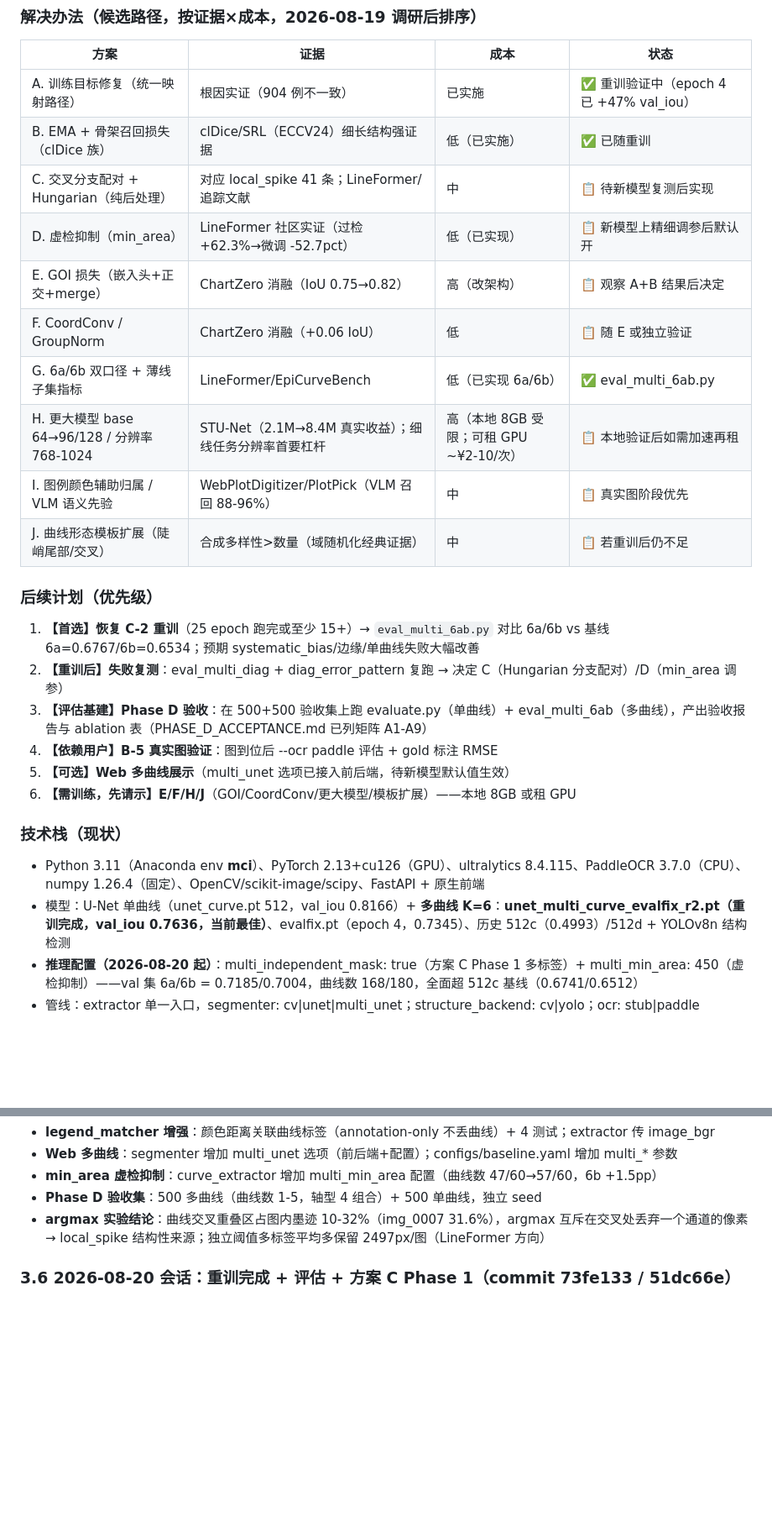
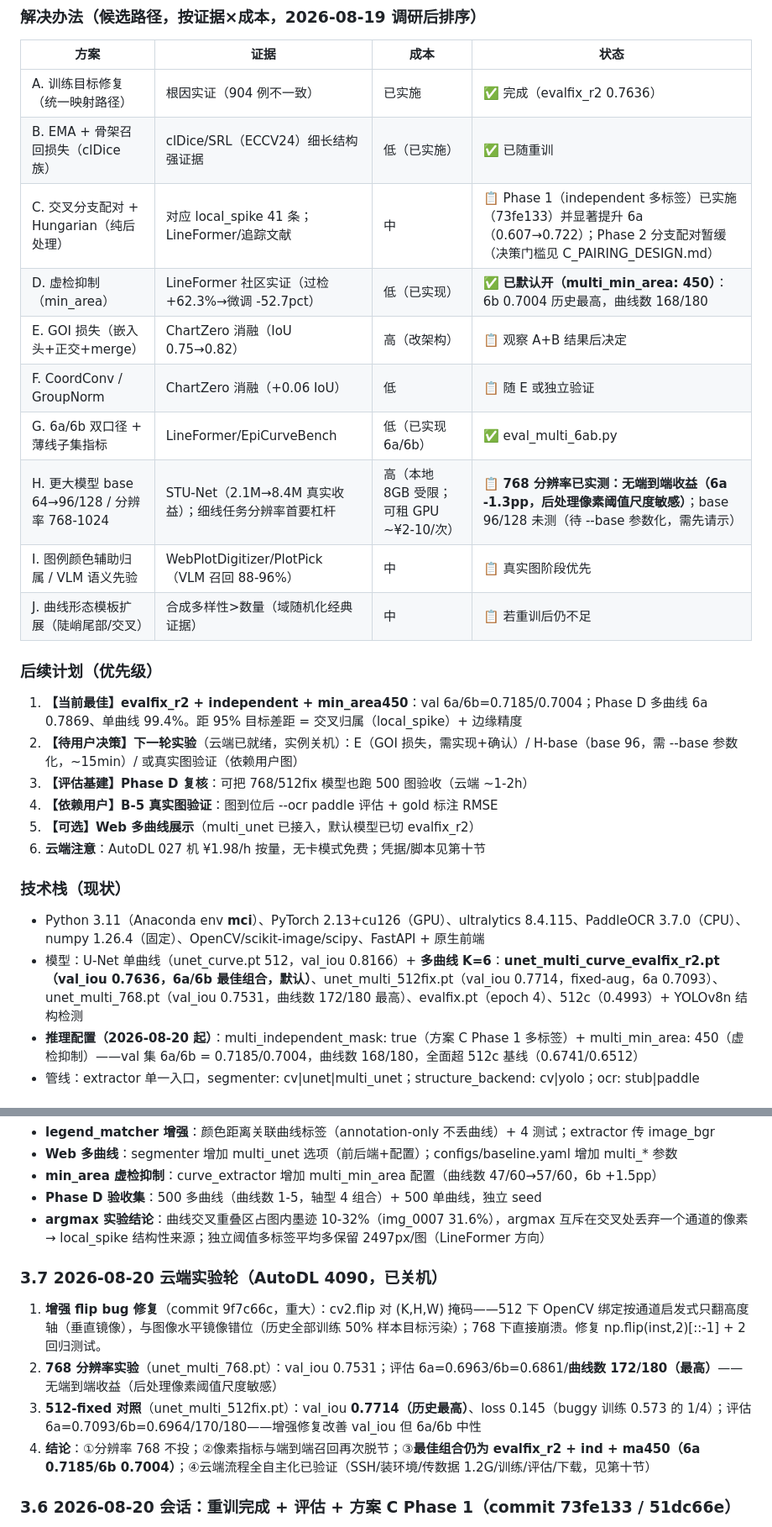
Before and after one commit to Yepeng06/materials-curve-extract, a Markdown page: NEXT_STEPS_PROMPT.md, 2 parts joined by grey strips. Shown at 84% size. Rendered like a GitHub page; blank space fills up the shorter version.

Commit message:
docs: handover v7 - cloud experiment round summary (aug flip fix, 768/512fix control, 3-model conclusions), updated status tables

```diff
--- a/NEXT_STEPS_PROMPT.md
+++ b/NEXT_STEPS_PROMPT.md
@@ -40,28 +42,28 @@
 ### 解决办法（候选路径，按证据×成本，2026-08-19 调研后排序）
 | 方案 | 证据 | 成本 | 状态 |
 |------|------|------|------|
-| A. 训练目标修复（统一映射路径） | 根因实证（904 例不一致） | 已实施 | ✅ 重训验证中（epoch 4 已 +47% val_iou） |
+| A. 训练目标修复（统一映射路径） | 根因实证（904 例不一致） | 已实施 | ✅ 完成（evalfix_r2 0.7636） |
 | B. EMA + 骨架召回损失（clDice 族） | clDice/SRL（ECCV24）细长结构强证据 | 低（已实施） | ✅ 已随重训 |
-| C. 交叉分支配对 + Hungarian（纯后处理） | 对应 local_spike 41 条；LineFormer/追踪文献 | 中 | 📋 待新模型复测后实现 |
-| D. 虚检抑制（min_area） | LineFormer 社区实证（过检 +62.3%→微调 -52.7pct） | 低（已实现） | 📋 新模型上精细调参后默认开 |
+| C. 交叉分支配对 + Hungarian（纯后处理） | 对应 local_spike 41 条；LineFormer/追踪文献 | 中 | 📋 Phase 1（independent 多标签）已实施（73fe133）并显著提升 6a（0.607→0.722）；Phase 2 分支配对暂缓（决策门槛见 C_PAIRING_DESIGN.md） |
+| D. 虚检抑制（min_area） | LineFormer 社区实证（过检 +62.3%→微调 -52.7pct） | 低（已实现） | ✅ **已默认开（multi_min_area: 450）**：6b 0.7004 历史最高，曲线数 168/180 |
 | E. GOI 损失（嵌入头+正交+merge） | ChartZero 消融（IoU 0.75→0.82） | 高（改架构） | 📋 观察 A+B 结果后决定 |
 | F. CoordConv / GroupNorm | ChartZero 消融（+0.06 IoU） | 低 | 📋 随 E 或独立验证 |
 | G. 6a/6b 双口径 + 薄线子集指标 | LineFormer/EpiCurveBench | 低（已实现 6a/6b） | ✅ eval_multi_6ab.py |
-| H. 更大模型 base 64→96/128 / 分辨率 768-1024 | STU-Net（2.1M→8.4M 真实收益）；细线任务分辨率首要杠杆 | 高（本地 8GB 受限；可租 GPU ~¥2-10/次） | 📋 本地验证后如需加速再租 |
+| H. 更大模型 base 64→96/128 / 分辨率 768-1024 | STU-Net（2.1M→8.4M 真实收益）；细线任务分辨率首要杠杆 | 高（本地 8GB 受限；可租 GPU ~¥2-10/次） | 📋 **768 分辨率已实测：无端到端收益（6a -1.3pp，后处理像素阈值尺度敏感）**；base 96/128 未测（待 --base 参数化，需先请示） |
 | I. 图例颜色辅助归属 / VLM 语义先验 | WebPlotDigitizer/PlotPick（VLM 召回 88-96%） | 中 | 📋 真实图阶段优先 |
 | J. 曲线形态模板扩展（陡峭尾部/交叉） | 合成多样性>数量（域随机化经典证据） | 中 | 📋 若重训后仍不足 |
 
 ### 后续计划（优先级）
-1. **【首选】恢复 C-2 重训**（25 epoch 跑完或至少 15+）→ `eval_multi_6ab.py` 对比 6a/6b vs 基线 6a=0.6767/6b=0.6534；预期 systematic_bias/边缘/单曲线失败大幅改善
-2. **【重训后】失败复测**：eval_multi_diag + diag_error_pattern 复跑 → 决定 C（Hungarian 分支配对）/D（min_area 调参）
-3. **【评估基建】Phase D 验收**：在 500+500 验收集上跑 evaluate.py（单曲线）+ eval_multi_6ab（多曲线），产出验收报告与 ablation 表（PHASE_D_ACCEPTANCE.md 已列矩阵 A1-A9）
+1. **【当前最佳】evalfix_r2 + independent + min_area450**：val 6a/6b=0.7185/0.7004；Phase D 多曲线 6a 0.7869、单曲线 99.4%。距 95% 目标差距 = 交叉归属（local_spike）+ 边缘精度
+2. **【待用户决策】下一轮实验**（云端已就绪，实例关机）：E（GOI 损失，需实现+确认）/ H-base（base 96，需 --base 参数化，~15min）/ 或真实图验证（依赖用户图）
+3. **【评估基建】Phase D 复核**：可把 768/512fix 模型也跑 500 图验收（云端 ~1-2h）
 4. **【依赖用户】B-5 真实图验证**：图到位后 --ocr paddle 评估 + gold 标注 RMSE
-5. **【可选】Web 多曲线展示**（multi_unet 选项已接入前后端，待新模型默认值生效）
-6. **【需训练，先请示】E/F/H/J**（GOI/CoordConv/更大模型/模板扩展）——本地 8GB 或租 GPU
+5. **【可选】Web 多曲线展示**（multi_unet 已接入，默认模型已切 evalfix_r2）
+6. **云端注意**：AutoDL 027 机 ¥1.98/h 按量，无卡模式免费；凭据/脚本见第十节
 
 ### 技术栈（现状）
 - Python 3.11（Anaconda env **mci**）、PyTorch 2.13+cu126（GPU）、ultralytics 8.4.115、PaddleOCR 3.7.0（CPU）、numpy 1.26.4（固定）、OpenCV/scikit-image/scipy、FastAPI + 原生前端
-- 模型：U-Net 单曲线（unet_curve.pt 512，val_iou 0.8166）+ **多曲线 K=6**：**unet_multi_curve_evalfix_r2.pt（重训完成，val_iou 0.7636，当前最佳）**、evalfix.pt（epoch 4，0.7345）、历史 512c（0.4993）/512d + YOLOv8n 结构检测
+- 模型：U-Net 单曲线（unet_curve.pt 512，val_iou 0.8166）+ **多曲线 K=6**：**unet_multi_curve_evalfix_r2.pt（val_iou 0.7636，6a/6b 最佳组合，默认）**、unet_multi_512fix.pt（val_iou 0.7714，fixed-aug，6a 0.7093）、unet_multi_768.pt（val_iou 0.7531，曲线数 172/180 最高）、evalfix.pt（epoch 4）、512c（0.4993）+ YOLOv8n 结构检测
 - **推理配置（2026-08-20 起）**：multi_independent_mask: true（方案 C Phase 1 多标签）+ multi_min_area: 450（虚检抑制）——val 集 6a/6b = 0.7185/0.7004，曲线数 168/180，全面超 512c 基线（0.6741/0.6512）
 - 管线：extractor 单一入口，segmenter: cv|unet|multi_unet；structure_backend: cv|yolo；ocr: stub|paddle
 
@@ -142,6 +144,13 @@
 - **Phase D 验收集**：500 多曲线（曲线数 1-5，轴型 4 组合）+ 500 单曲线，独立 seed
 - **argmax 实验结论**：曲线交叉重叠区占图内墨迹 10-32%（img_0007 31.6%），argmax 互斥在交叉处丢弃一个通道的像素 → local_spike 结构性来源；独立阈值多标签平均多保留 2497px/图（LineFormer 方向）
 
+### 3.7 2026-08-20 云端实验轮（AutoDL 4090，已关机）
+
+1. **增强 flip bug 修复**（commit 9f7c66c，重大）：cv2.flip 对 (K,H,W) 掩码——512 下 OpenCV 绑定按通道启发式只翻高度轴（垂直镜像），与图像水平镜像错位（历史全部训练 50% 样本目标污染）；768 下直接崩溃。修复 np.flip(inst,2)[::-1] + 2 回归测试。
+2. **768 分辨率实验**（unet_multi_768.pt）：val_iou 0.7531；评估 6a=0.6963/6b=0.6861/**曲线数 172/180（最高）**——无端到端收益（后处理像素阈值尺度敏感）
+3. **512-fixed 对照**（unet_multi_512fix.pt）：val_iou **0.7714（历史最高）**、loss 0.145（buggy 训练 0.573 的 1/4）；评估 6a=0.7093/6b=0.6964/170/180——增强修复改善 val_iou 但 6a/6b 中性
+4. **结论**：①分辨率 768 不投；②像素指标与端到端召回再次脱节；③**最佳组合仍为 evalfix_r2 + ind + ma450（6a 0.7185/6b 0.7004）**；④云端流程全自主化已验证（SSH/装环境/传数据 1.2G/训练/评估/下载，见第十节）
+
 ### 3.6 2026-08-20 会话：重训完成 + 评估 + 方案 C Phase 1（commit 73fe133 / 51dc66e）
 
 1. **重训完成**：evalfix.pt（epoch 4）续跑 21 epoch（共 25）→ **evalfix_r2.pt，val_iou 0.7636**
```
Also changed, not shown: other parts of NEXT_STEPS_PROMPT.md (+6 -4 lines).
